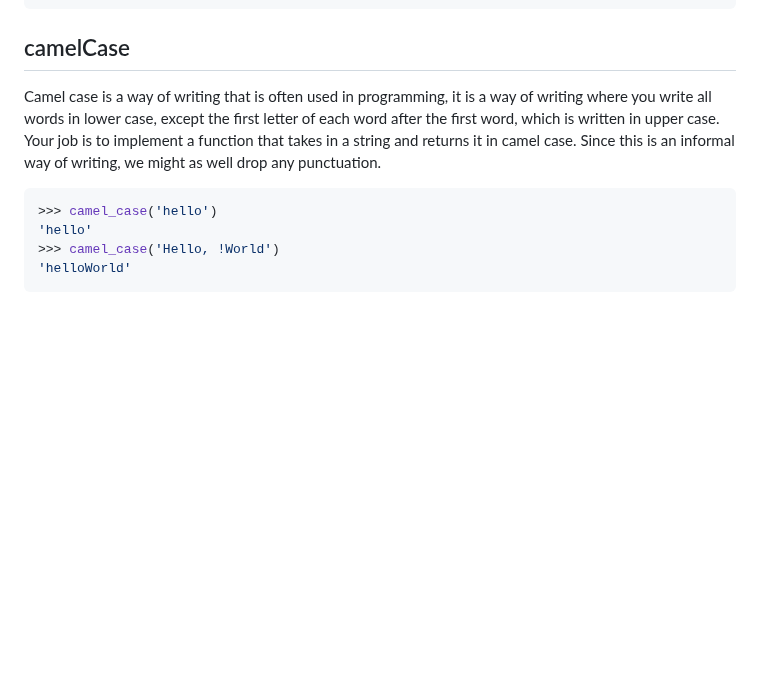
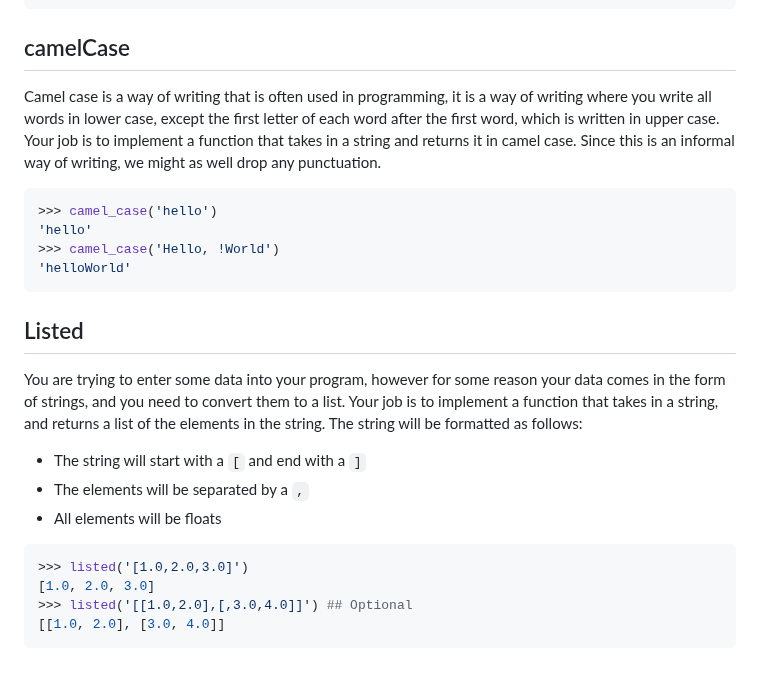
Before and after one commit to AmirSahrani/exercises, a Markdown page: exercises.md, the part around one of its changes. GitHub-like rendering; blank space fills up the shorter version.

````diff
--- a/exercises.md
+++ b/exercises.md
@@ -166,7 +201,12 @@ Snake case is a way of writing that is often used in programming, it is a way of
 ```
 
 ## camelCase
-Camel case is a way of writing that is often used in programming, it is a way of writing where you write all words in lower case, except the first letter of each word after the first word, which is written in upper case. Your job is to implement a function that takes in a string and returns it in camel case. Since this is an informal way of writing, we might as well drop any punctuation.
+
+Camel case is a way of writing that is often used in programming, it is a way of
+writing where you write all words in lower case, except the first letter of each
+word after the first word, which is written in upper case. Your job is to
+implement a function that takes in a string and returns it in camel case. Since
+this is an informal way of writing, we might as well drop any punctuation.
 
 ```python
 >>> camel_case('hello')
@@ -174,3 +214,21 @@ Camel case is a way of writing that is often used in programming, it is a way of
 >>> camel_case('Hello, !World')
 'helloWorld'
 ```
+
+## Listed
+
+You are trying to enter some data into your program, however for some reason
+your data comes in the form of strings, and you need to convert them to a list.
+Your job is to implement a function that takes in a string, and returns a list
+of the elements in the string. The string will be formatted as follows:
+
+- The string will start with a `[` and end with a `]`
+- The elements will be separated by a `,`
+- All elements will be floats
+
+```python
+>>> listed('[1.0,2.0,3.0]')
+[1.0, 2.0, 3.0]
+>>> listed('[[1.0,2.0],[,3.0,4.0]]') ## Optional
+[[1.0, 2.0], [3.0, 4.0]]
+```
````
Also changed, not shown: other parts of exercises.md (+64 -29 lines).
